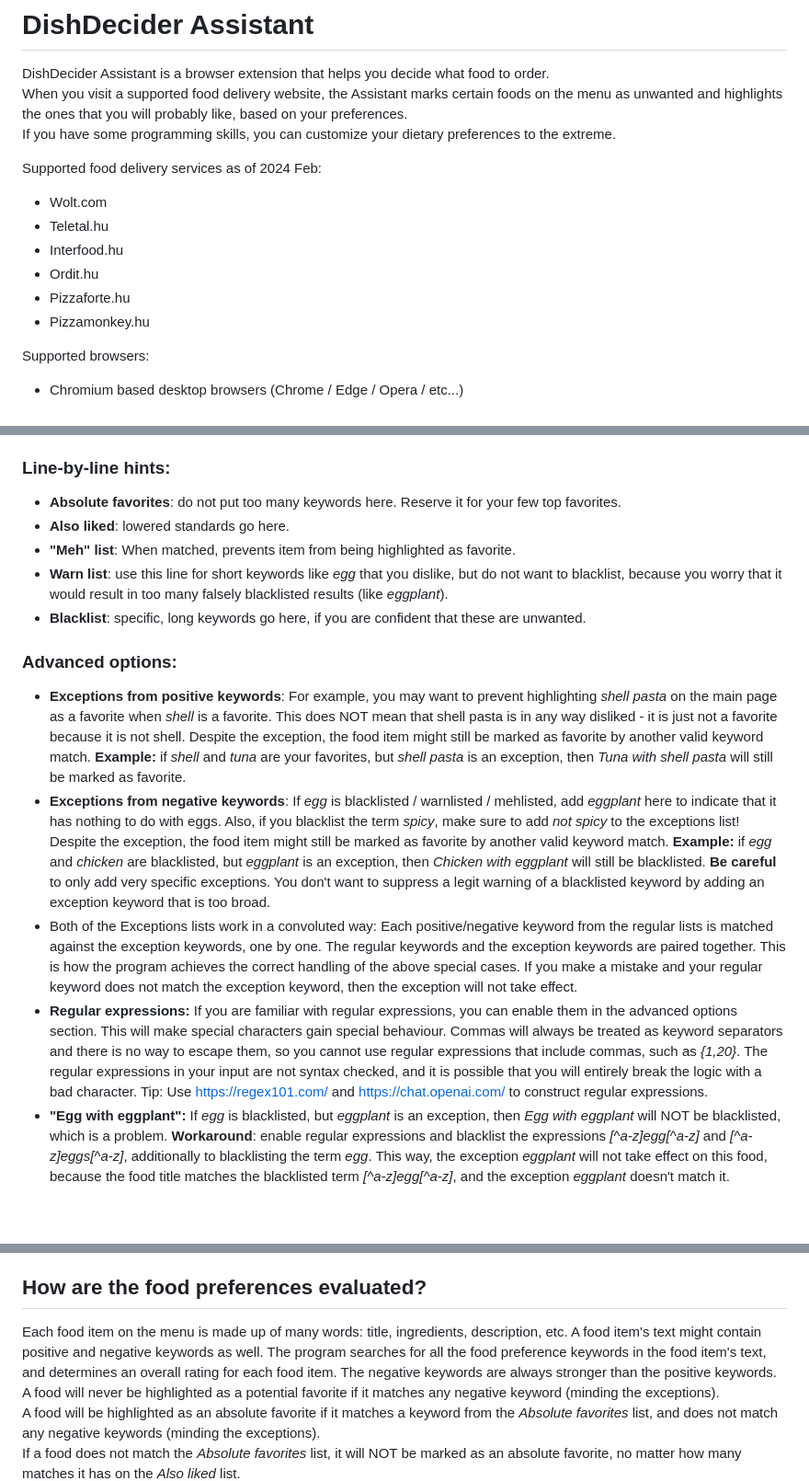
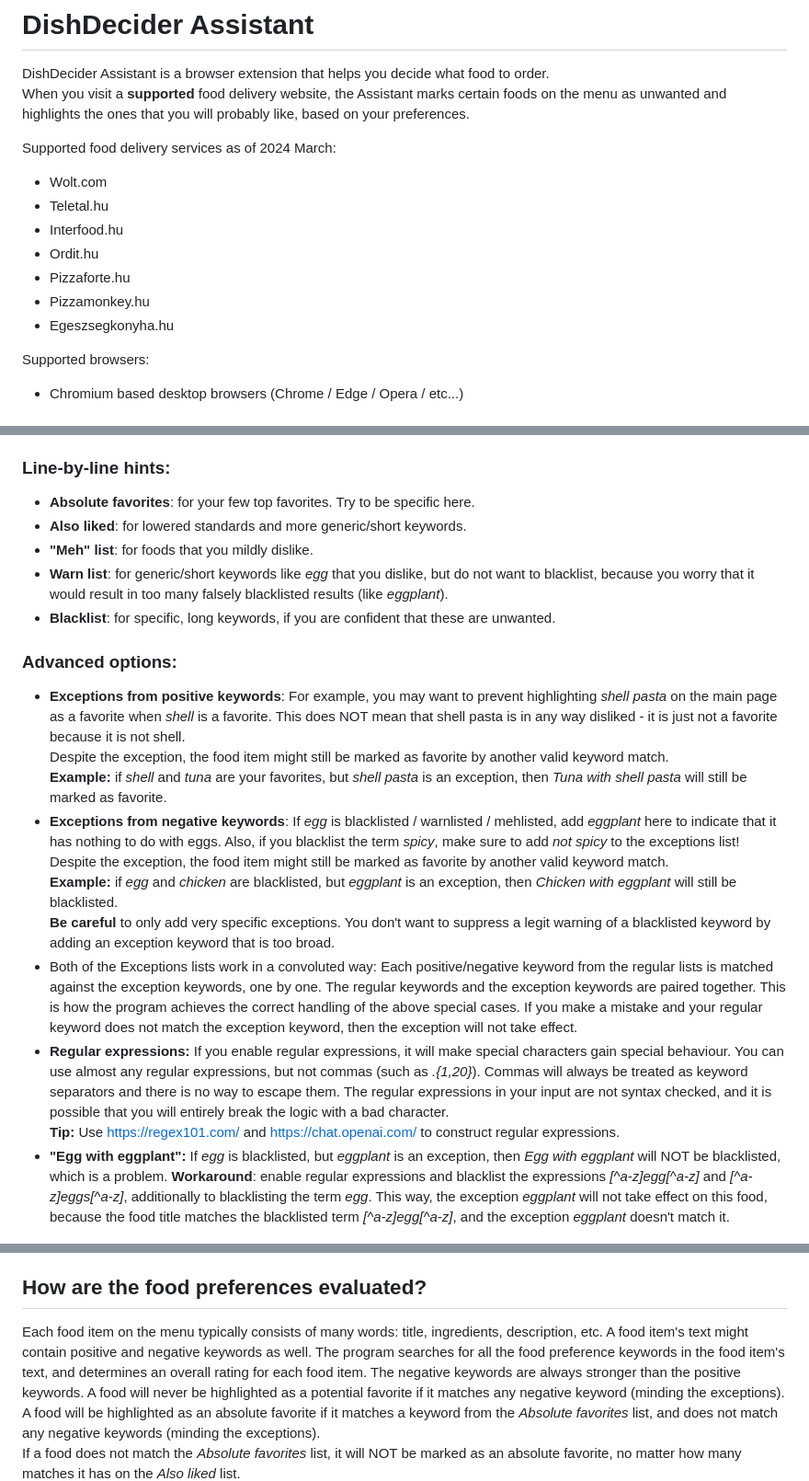
Before and after one commit to AndreaDusza/dishdecider-assistant, a Markdown page: README.md, 3 parts joined by grey strips. Shown at 92% size. Drawn GitHub-style; blank space fills up the shorter version.

```diff
--- a/README.md
+++ b/README.md
@@ -1,16 +1,16 @@
 # DishDecider Assistant
 
 DishDecider Assistant is a browser extension that helps you decide what food to order.
-When you visit a supported food delivery website, the Assistant marks certain foods on the menu as unwanted and highlights the ones that you will probably like, based on your preferences.
-If you have some programming skills, you can customize your dietary preferences to the extreme.
+When you visit a __supported__ food delivery website, the Assistant marks certain foods on the menu as unwanted and highlights the ones that you will probably like, based on your preferences.
 
-Supported food delivery services as of 2024 Feb:
+Supported food delivery services as of 2024 March:
   * Wolt.com
   * Teletal.hu
   * Interfood.hu
   * Ordit.hu
   * Pizzaforte.hu
   * Pizzamonkey.hu
+  * Egeszsegkonyha.hu
 
 Supported browsers:
   * Chromium based desktop browsers (Chrome / Edge / Opera / etc...)
@@ -32,20 +32,25 @@ https://chromewebstore.google.com/detail/dishdecider/cjecdgchklcnnpkkceeepnlemch
    (e.g. Use Hungarian for Hungarian sites.)
 
 ### Line-by-line hints:
- * __Absolute favorites__: do not put too many keywords here. Reserve it for your few top favorites.
- * __Also liked__: lowered standards go here.
- * __"Meh" list__: When matched, prevents item from being highlighted as favorite.
- * __Warn list__: use this line for short keywords like _egg_ that you dislike, but do not want to blacklist, because you worry that it would result in too many falsely blacklisted results (like _eggplant_).
- * __Blacklist__: specific, long keywords go here, if you are confident that these are unwanted.
+ * __Absolute favorites__: for your few top favorites. Try to be specific here.
+ * __Also liked__: for lowered standards and more generic/short keywords.
+ * __"Meh" list__: for foods that you mildly dislike.
+ * __Warn list__: for generic/short keywords like _egg_ that you dislike, but do not want to blacklist, because you worry that it would result in too many falsely blacklisted results (like _eggplant_).
+ * __Blacklist__: for specific, long keywords, if you are confident that these are unwanted.
 
 ### Advanced options:
- * __Exceptions from positive keywords__: For example, you may want to prevent highlighting _shell pasta_ on the main page as a favorite when _shell_ is a favorite. This does NOT mean that shell pasta is in any way disliked - it is just not a favorite because it is not shell. Despite the exception, the food item might still be marked as favorite by another valid keyword match. __Example:__ if _shell_ and _tuna_ are your favorites, but _shell pasta_ is an exception, then _Tuna with shell pasta_ will still be marked as favorite.
+ * __Exceptions from positive keywords__: For example, you may want to prevent highlighting _shell pasta_ on the main page as a favorite when _shell_ is a favorite. This does NOT mean that shell pasta is in any way disliked - it is just not a favorite because it is not shell.
+Despite the exception, the food item might still be marked as favorite by another valid keyword match.
+__Example:__ if _shell_ and _tuna_ are your favorites, but _shell pasta_ is an exception, then _Tuna with shell pasta_ will still be marked as favorite.
  * __Exceptions from negative keywords__: If _egg_ is blacklisted  / warnlisted / mehlisted, add _eggplant_ here to indicate that it has nothing to do with eggs.
-Also, if you blacklist the term _spicy_, make sure to add _not spicy_ to the exceptions list! Despite the exception, the food item might still be marked as favorite by another valid keyword match. __Example:__ if  _egg_ and _chicken_ are blacklisted, but _eggplant_ is an exception, then _Chicken with eggplant_ will still be blacklisted.
+Also, if you blacklist the term _spicy_, make sure to add _not spicy_ to the exceptions list!
+Despite the exception, the food item might still be marked as favorite by another valid keyword match.
+__Example:__ if  _egg_ and _chicken_ are blacklisted, but _eggplant_ is an exception, then _Chicken with eggplant_ will still be blacklisted.
 __Be careful__ to only add very specific exceptions. You don't want to suppress a legit warning of a blacklisted keyword by adding an exception keyword that is too broad.
  * Both of the Exceptions lists work in a convoluted way:
    Each positive/negative keyword from the regular lists is matched against the exception keywords, one by one. The regular keywords and the exception keywords are paired together. This is how the program achieves the correct handling of the above special cases. If you make a mistake and your regular keyword does not match the exception keyword, then the exception will not take effect.
- * __Regular expressions:__ If you are familiar with regular expressions, you can enable them in the advanced options section. This will make special characters gain special behaviour. Commas will always be treated as keyword separators and there is no way to escape them, so you cannot use regular expressions that include commas, such as _{1,20}_. The regular expressions in your input are not syntax checked, and it is possible that you will entirely break the logic with a bad character. Tip: Use https://regex101.com/ and https://chat.openai.com/ to construct regular expressions.
+ * __Regular expressions:__ If you enable regular expressions, it will make special characters gain special behaviour. You can use almost any regular expressions, but not commas (such as _.{1,20}_). Commas will always be treated as keyword separators and there is no way to escape them. The regular expressions in your input are not syntax checked, and it is possible that you will entirely break the logic with a bad character.
+__Tip:__ Use https://regex101.com/ and https://chat.openai.com/ to construct regular expressions.
  * __"Egg with eggplant":__  If _egg_ is blacklisted, but _eggplant_ is an exception, then _Egg with eggplant_ will NOT be blacklisted, which is a problem. __Workaround__: enable regular expressions and blacklist the expressions _[^a-z]egg[^a-z]_ and _[^a-z]eggs[^a-z]_, additionally to blacklisting the term _egg_. This way, the exception _eggplant_ will not take effect on this food, because the food title matches the blacklisted term _[^a-z]egg[^a-z]_, and the exception _eggplant_ doesn't match it.
 
 ### Potential pitfalls:
@@ -61,7 +66,7 @@ For Hungarian users:
  * If you enter keywords ending with 'a' or 'e' ("gomba", "csirke"), they will match the accented version as well ("gombás", "csirkés"). This makes the algorithm look smart, but it is NOT. The algorithm does not reflect any other peculiarity of the Hungarian language. For example, the program does NOT recognize that "halrúd" - "halrudak" should be the same.
 
 ## How are the food preferences evaluated?
-Each food item on the menu is made up of many words: title, ingredients, description, etc. A food item's text might contain positive and negative keywords as well. The program searches for all the food preference keywords in the food item's text, and determines an overall rating for each food item.
+Each food item on the menu typically consists of many words: title, ingredients, description, etc. A food item's text might contain positive and negative keywords as well. The program searches for all the food preference keywords in the food item's text, and determines an overall rating for each food item.
 The negative keywords are always stronger than the positive keywords. A food will never be highlighted as a potential favorite if it matches any negative keyword (minding the exceptions).
 A food will be highlighted as an absolute favorite if it matches a keyword from the _Absolute favorites_ list, and does not match any negative keywords (minding the exceptions).
 If a food does not match the _Absolute favorites_ list, it will NOT be marked as an absolute favorite, no matter how many matches it has on the _Also liked_ list.
```
